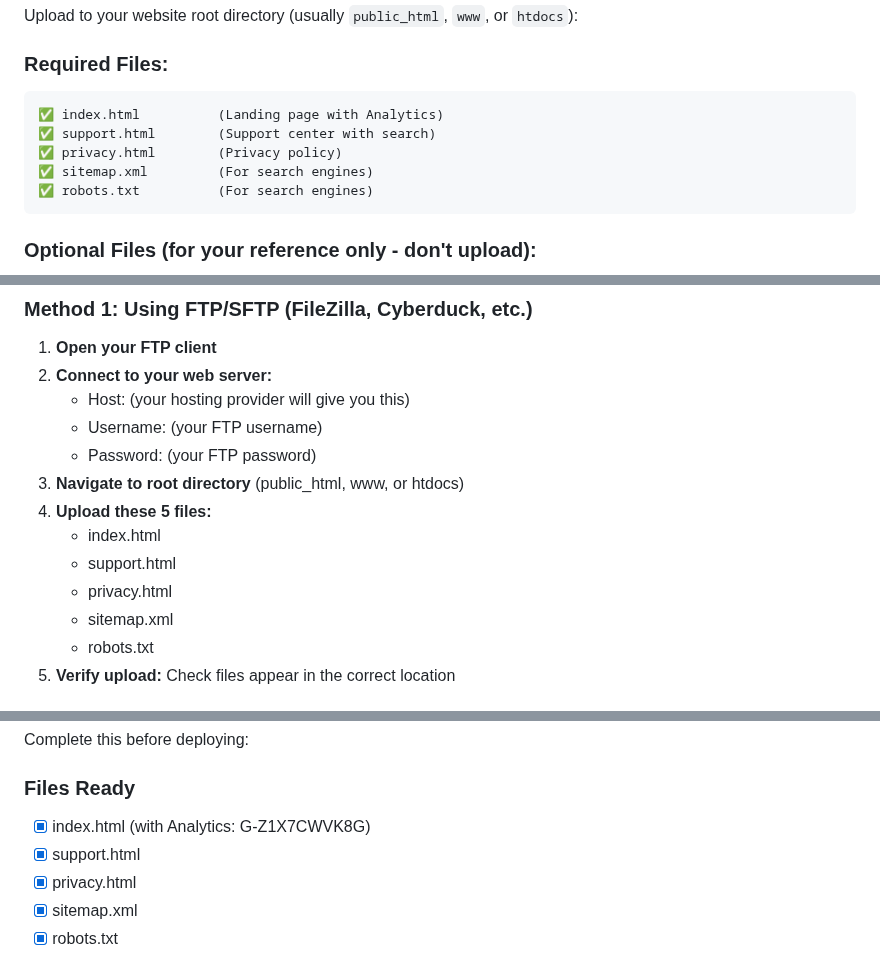
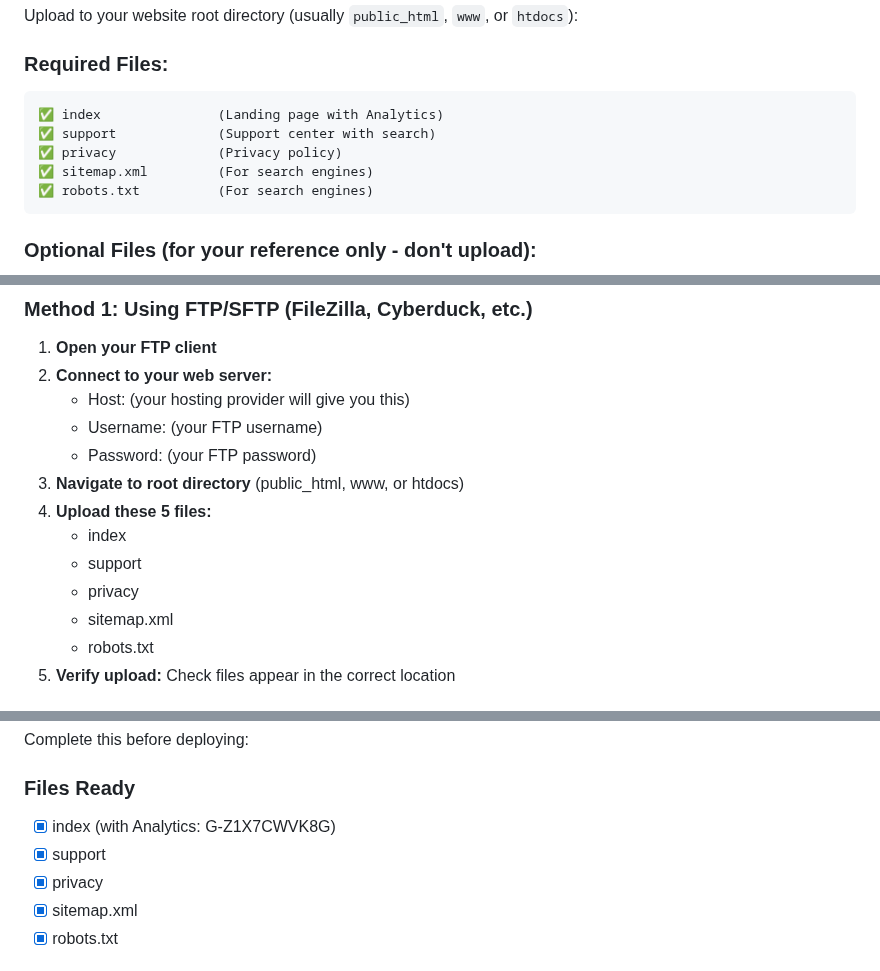
Before and after one commit to Mrfocused1/active-residents-website, a Markdown page: DEPLOYMENT_CHECKLIST.md, 3 parts joined by grey strips. Drawn GitHub-style.

````diff
--- a/DEPLOYMENT_CHECKLIST.md
+++ b/DEPLOYMENT_CHECKLIST.md
@@ -47,9 +47,9 @@ Upload to your website root directory (usually `public_html`, `www`, or `htdocs`
 
 ### Required Files:
 ```
-✅ index.html          (Landing page with Analytics)
-✅ support.html        (Support center with search)
-✅ privacy.html        (Privacy policy)
+✅ index               (Landing page with Analytics)
+✅ support             (Support center with search)
+✅ privacy             (Privacy policy)
 ✅ sitemap.xml         (For search engines)
 ✅ robots.txt          (For search engines)
 ```
@@ -95,9 +95,9 @@ Before uploading, test everything one more time:
    - Password: (your FTP password)
 3. **Navigate to root directory** (public_html, www, or htdocs)
 4. **Upload these 5 files:**
-   - index.html
-   - support.html
-   - privacy.html
+   - index
+   - support
+   - privacy
    - sitemap.xml
    - robots.txt
 5. **Verify upload:** Check files appear in the correct location
@@ -334,9 +333,9 @@ Before going live:
 Complete this before deploying:
 
 ### Files Ready
-- [x] index.html (with Analytics: G-Z1X7CWVK8G)
-- [x] support.html
-- [x] privacy.html
+- [x] index (with Analytics: G-Z1X7CWVK8G)
+- [x] support
+- [x] privacy
 - [x] sitemap.xml
 - [x] robots.txt
 
````
Also changed, not shown: other parts of DEPLOYMENT_CHECKLIST.md (+18 -19 lines).
